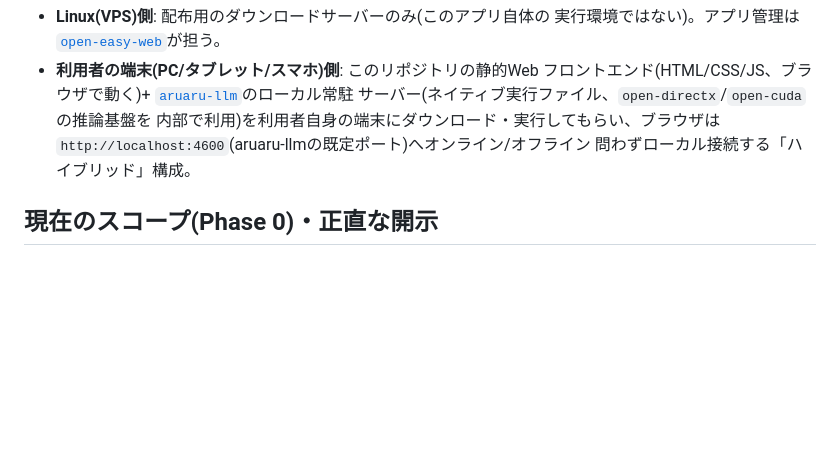
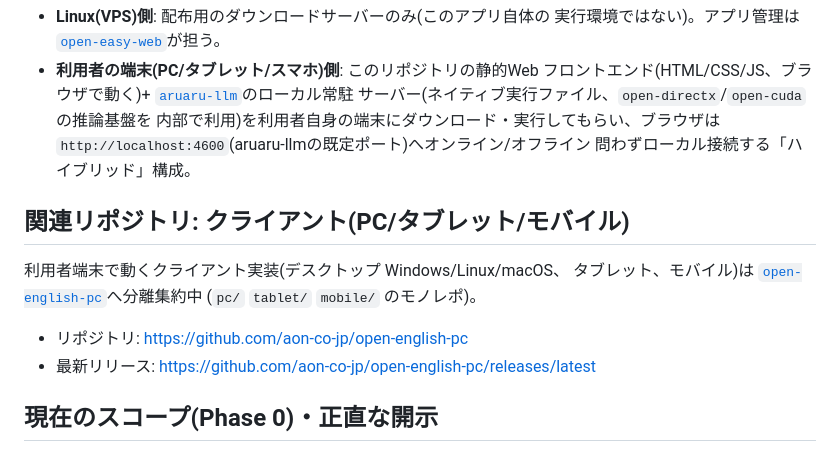
Before and after one commit to aon-co-jp/open-english, a Markdown page: README.md, the part around the change. GitHub-like rendering; blank space fills up the shorter version.

```diff
--- a/README.md
+++ b/README.md
@@ -1101,6 +1101,16 @@ PC・タブレット・スマートフォンで動く英会話学習Webアプリ
   `http://localhost:4600`(aruaru-llmの既定ポート)へオンライン/オフライン
   問わずローカル接続する「ハイブリッド」構成。
 
+## 関連リポジトリ: クライアント(PC/タブレット/モバイル)
+
+利用者端末で動くクライアント実装(デスクトップ Windows/Linux/macOS、
+タブレット、モバイル)は
+[`open-english-pc`](https://github.com/aon-co-jp/open-english-pc)へ分離集約中
+(`pc/` `tablet/` `mobile/` のモノレポ)。
+
+- リポジトリ: https://github.com/aon-co-jp/open-english-pc
+- 最新リリース: https://github.com/aon-co-jp/open-english-pc/releases/latest
+
 ## 現在のスコープ(Phase 0)・正直な開示
 
 - **AI応答の品質について**: `aruaru-llm`の`/v1/generate`はGPT-2(124M〜
```
Also changed, not shown: README-English.md (+10 -0 lines).
